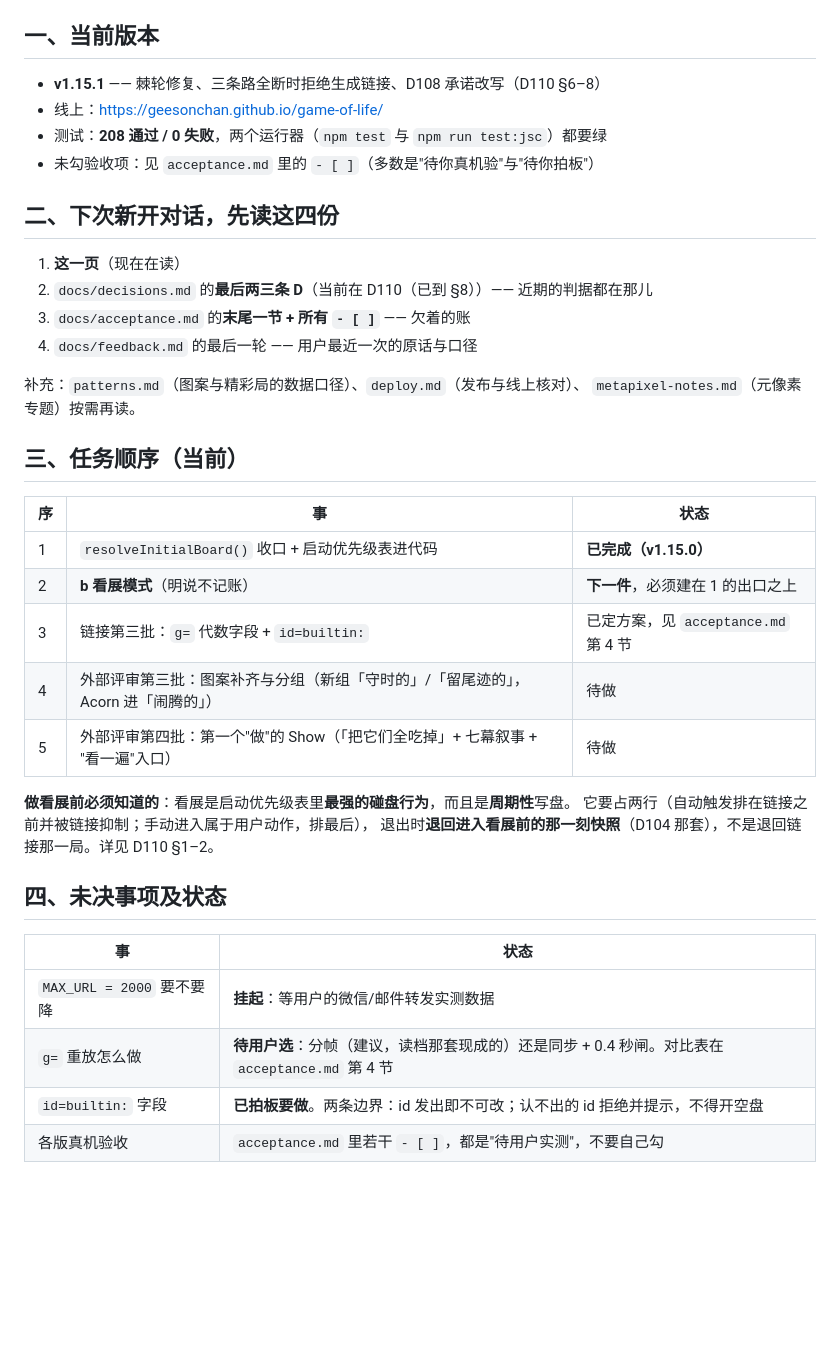
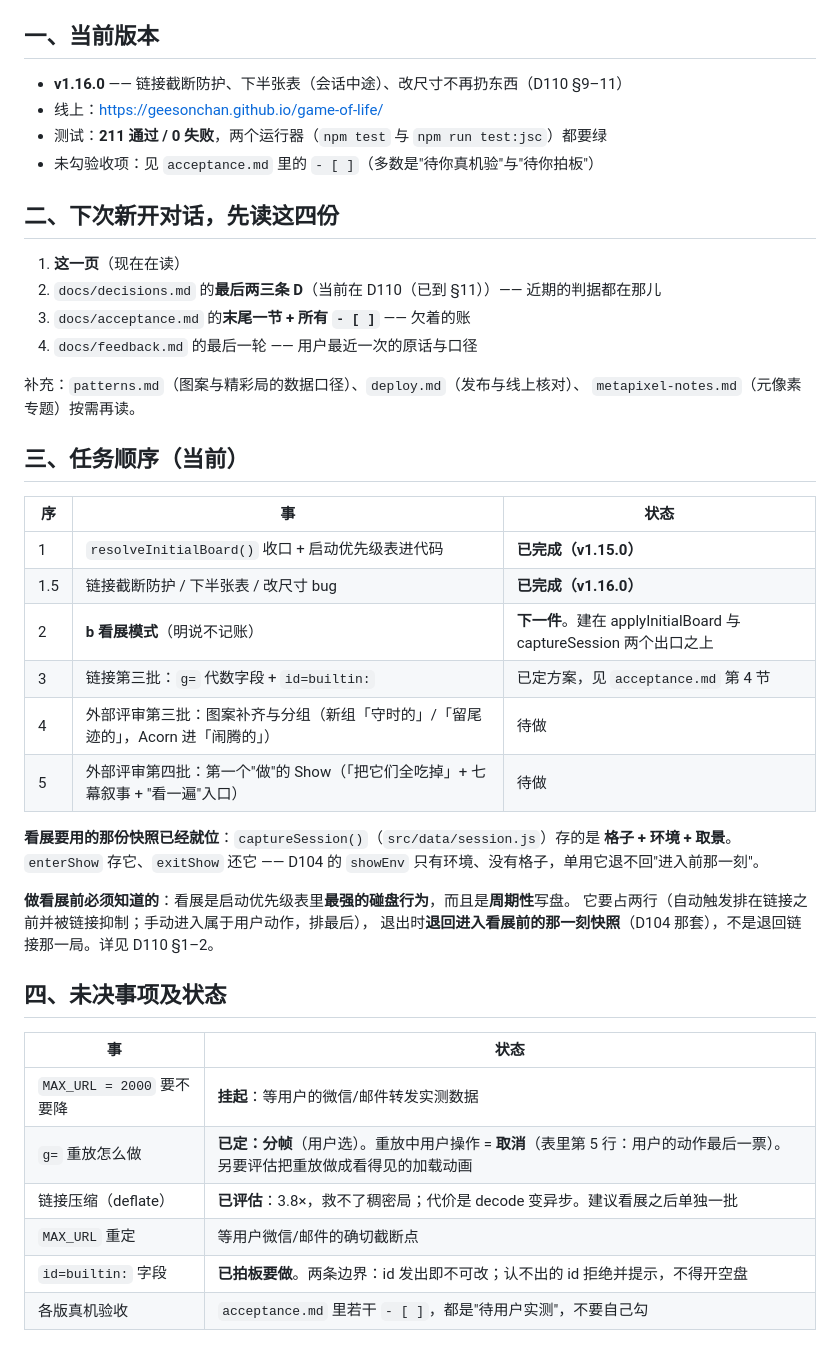
Before and after one commit to geesonchan/game-of-life, a Markdown page: docs/handoff.md, the part around the change. Rendered like a GitHub page; blank space fills up the shorter version.

Commit message:
docs：handoff 更新到 v1.16.0；g= 重放定为分帧，重放中操作=取消
上一条提交里 handoff 那段脚本报错没写进去，这里补上。
另记用户对附加问题的答复与看得见的重放这条待评估项。

Co-Authored-By: Claude Opus 5 <noreply@anthropic.com>

```diff
--- a/docs/handoff.md
+++ b/docs/handoff.md
@@ -7,15 +7,15 @@
 
 ## 一、当前版本
 
-- **v1.15.1** —— 棘轮修复、三条路全断时拒绝生成链接、D108 承诺改写（D110 §6–8）
+- **v1.16.0** —— 链接截断防护、下半张表（会话中途）、改尺寸不再扔东西（D110 §9–11）
 - 线上：https://geesonchan.github.io/game-of-life/
-- 测试：**208 通过 / 0 失败**，两个运行器（`npm test` 与 `npm run test:jsc`）都要绿
+- 测试：**211 通过 / 0 失败**，两个运行器（`npm test` 与 `npm run test:jsc`）都要绿
 - 未勾验收项：见 `acceptance.md` 里的 `- [ ]`（多数是"待你真机验"与"待你拍板"）
 
 ## 二、下次新开对话，先读这四份
 
 1. **这一页**（现在在读）
-2. `docs/decisions.md` 的**最后两三条 D**（当前在 D110（已到 §8））—— 近期的判据都在那儿
+2. `docs/decisions.md` 的**最后两三条 D**（当前在 D110（已到 §11））—— 近期的判据都在那儿
 3. `docs/acceptance.md` 的**末尾一节 + 所有 `- [ ]`** —— 欠着的账
 4. `docs/feedback.md` 的最后一轮 —— 用户最近一次的原话与口径
 
@@ -27,10 +27,15 @@
 | 序 | 事 | 状态 |
 | --- | --- | --- |
 | 1 | `resolveInitialBoard()` 收口 + 启动优先级表进代码 | **已完成（v1.15.0）** |
-| 2 | **b 看展模式**（明说不记账） | **下一件**，必须建在 1 的出口之上 |
+| 1.5 | 链接截断防护 / 下半张表 / 改尺寸 bug | **已完成（v1.16.0）** |
+| 2 | **b 看展模式**（明说不记账） | **下一件**。建在 applyInitialBoard 与 captureSession 两个出口之上 |
 | 3 | 链接第三批：`g=` 代数字段 + `id=builtin:` | 已定方案，见 `acceptance.md` 第 4 节 |
 | 4 | 外部评审第三批：图案补齐与分组（新组「守时的」/「留尾迹的」，Acorn 进「闹腾的」） | 待做 |
 | 5 | 外部评审第四批：第一个"做"的 Show（「把它们全吃掉」+ 七幕叙事 + "看一遍"入口） | 待做 |
+
+**看展要用的那份快照已经就位**：`captureSession()`（`src/data/session.js`）存的是
+**格子 + 环境 + 取景**。`enterShow` 存它、`exitShow` 还它 ——
+D104 的 `showEnv` 只有环境、没有格子，单用它退不回"进入前那一刻"。
 
 **做看展前必须知道的**：看展是启动优先级表里**最强的碰盘行为**，而且是**周期性**写盘。
 它要占两行（自动触发排在链接之前并被链接抑制；手动进入属于用户动作，排最后），
@@ -41,7 +46,9 @@
 | 事 | 状态 |
 | --- | --- |
 | `MAX_URL = 2000` 要不要降 | **挂起**：等用户的微信/邮件转发实测数据 |
-| `g=` 重放怎么做 | **待用户选**：分帧（建议，读档那套现成的）还是同步 + 0.4 秒闸。对比表在 `acceptance.md` 第 4 节 |
+| `g=` 重放怎么做 | **已定：分帧**（用户选）。重放中用户操作 = **取消**（表里第 5 行：用户的动作最后一票）。另要评估把重放做成看得见的加载动画 |
+| 链接压缩（deflate） | **已评估**：3.8×，救不了稠密局；代价是 decode 变异步。建议看展之后单独一批 |
+| `MAX_URL` 重定 | 等用户微信/邮件的确切截断点 |
 | `id=builtin:` 字段 | **已拍板要做**。两条边界：id 发出即不可改；认不出的 id 拒绝并提示，不得开空盘 |
 | 各版真机验收 | `acceptance.md` 里若干 `- [ ]`，都是"待用户实测"，不要自己勾 |
 
```
Also changed, not shown: docs/acceptance.md (+10 -0 lines).
